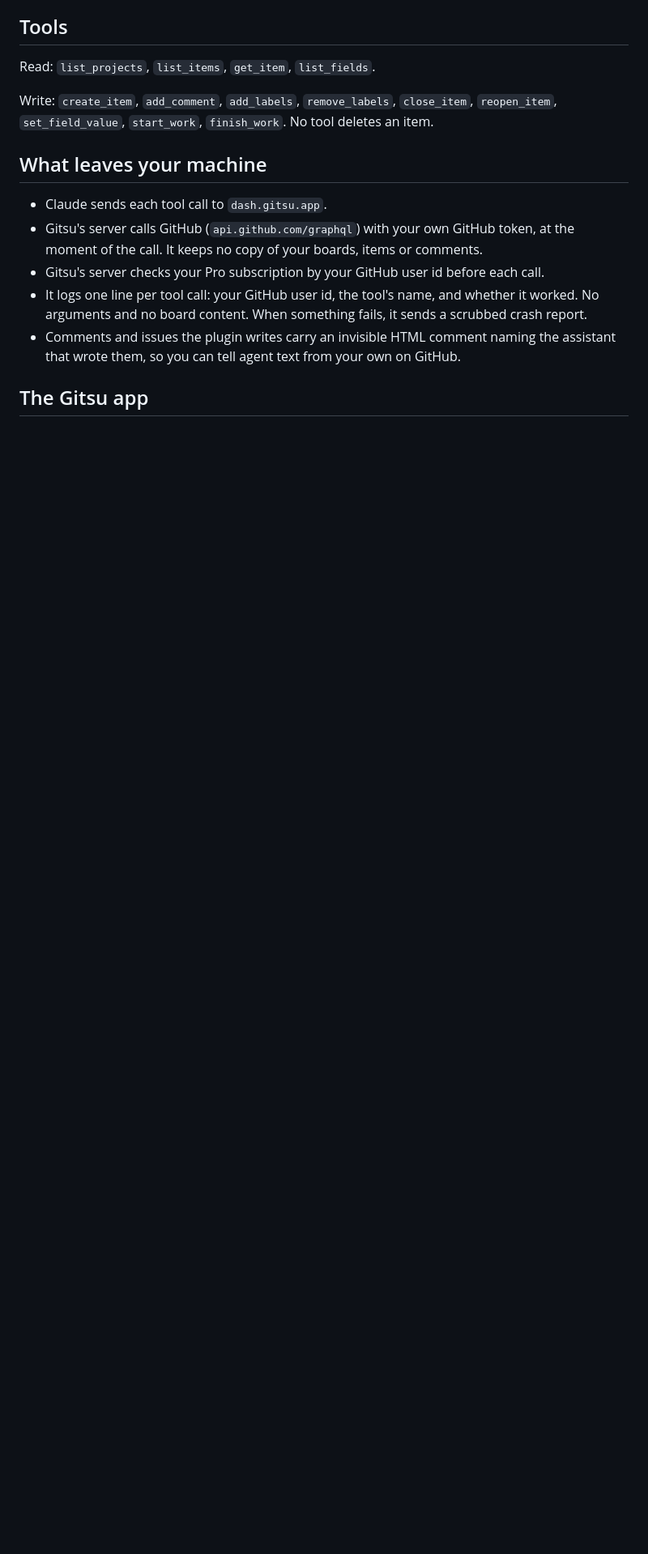
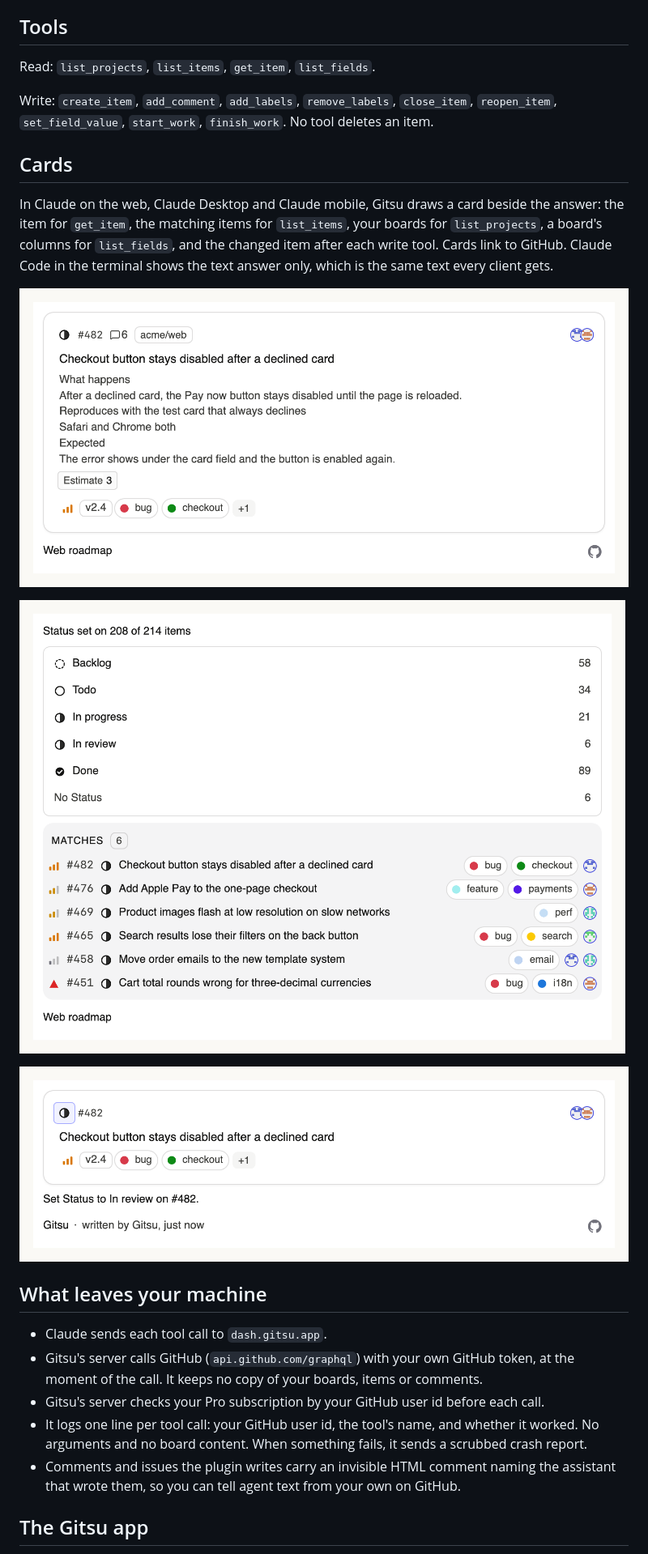
Before and after one commit to Coduo-Studio/gitsu-claude, a Markdown page: README.md, the part around one of its changes. Shown at 81% size. Rendered like a GitHub page; pictures changed too: docs/screenshots/item-light.png (added), docs/screenshots/items-light.png (added), docs/screenshots/write-light.png (added); blank space fills up the shorter version.

Commit message:
README: cards in Claude, with screenshots; point the band at the app's own plugin

```diff
--- a/README.md
+++ b/README.md
@@ -34,6 +34,21 @@ Write: `create_item`, `add_comment`, `add_labels`, `remove_labels`,
 `close_item`, `reopen_item`, `set_field_value`, `start_work`, `finish_work`.
 No tool deletes an item.
 
+## Cards
+
+In Claude on the web, Claude Desktop and Claude mobile, Gitsu draws a card
+beside the answer: the item for `get_item`, the matching items for
+`list_items`, your boards for `list_projects`, a board's columns for
+`list_fields`, and the changed item after each write tool. Cards link to
+GitHub. Claude Code in the terminal shows the text answer only, which is the
+same text every client gets.
+
+![get_item card](docs/screenshots/item-light.png)
+
+![list_items card: what's in review](docs/screenshots/items-light.png)
+
+![set_field_value card: status moved to In review](docs/screenshots/write-light.png)
+
 ## What leaves your machine
 
 - Claude sends each tool call to `dash.gitsu.app`.
```
Also changed, not shown: other parts of README.md (+3 -3 lines).
